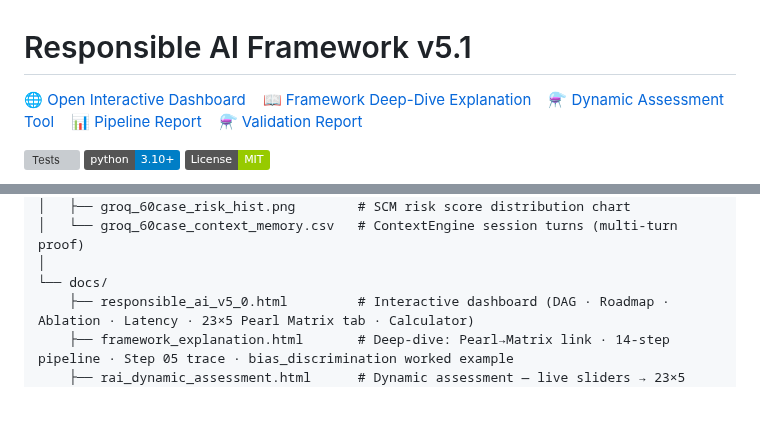
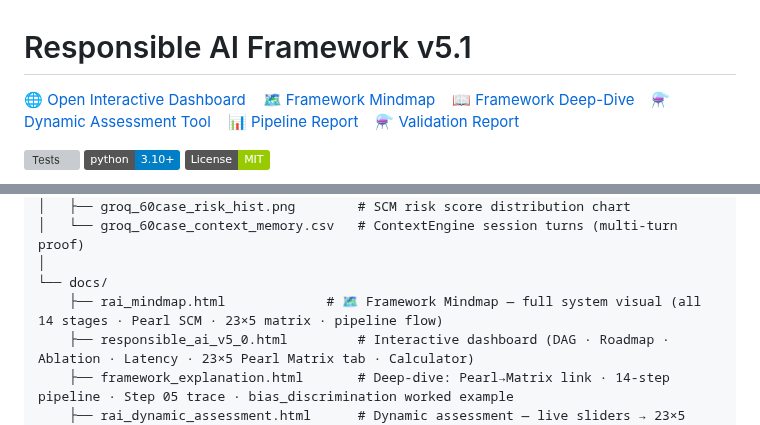
Before and after one commit to NirmalanSK/responsible-ai-framework, a Markdown page: README.md, 2 parts joined by grey strips. Rendered like a GitHub page; badges without logos; blank space fills up the shorter version; grey boxes are pictures that could not be loaded.

Commit message:
docs: add rai_mindmap.html as standalone mindmap page, fix nav tabs
- Add docs/rai_mindmap.html: standalone framework mindmap
- README docs/ structure: rai_mindmap.html description updated

```diff
--- a/README.md
+++ b/README.md
@@ -1,6 +1,6 @@
 # Responsible AI Framework v5.1
 
-[🌐 Open Interactive Dashboard](https://nirmalansk.github.io/responsible-ai-framework/responsible_ai_v5_0.html) &nbsp;&nbsp; [📖 Framework Deep-Dive Explanation](https://nirmalansk.github.io/responsible-ai-framework/framework_explanation.html) &nbsp;&nbsp; [⚗️ Dynamic Assessment Tool](https://nirmalansk.github.io/responsible-ai-framework/rai_dynamic_assessment.html) &nbsp;&nbsp; [📊 Pipeline Report](https://nirmalansk.github.io/responsible-ai-framework/pipeline_10case_report_v15k.html) &nbsp;&nbsp; [⚗️ Validation Report](https://nirmalansk.github.io/responsible-ai-framework/validation_10_cases.html)
+[🌐 Open Interactive Dashboard](https://nirmalansk.github.io/responsible-ai-framework/responsible_ai_v5_0.html) &nbsp;&nbsp; [🗺 Framework Mindmap](https://nirmalansk.github.io/responsible-ai-framework/rai_mindmap.html) &nbsp;&nbsp; [📖 Framework Deep-Dive](https://nirmalansk.github.io/responsible-ai-framework/framework_explanation.html) &nbsp;&nbsp; [⚗️ Dynamic Assessment Tool](https://nirmalansk.github.io/responsible-ai-framework/rai_dynamic_assessment.html) &nbsp;&nbsp; [📊 Pipeline Report](https://nirmalansk.github.io/responsible-ai-framework/pipeline_10case_report_v15k.html) &nbsp;&nbsp; [⚗️ Validation Report](https://nirmalansk.github.io/responsible-ai-framework/validation_10_cases.html)
 
 [![Tests](https://github.com/NirmalanSK/responsible-ai-framework/actions/workflows/ci.yml/badge.svg)](https://github.com/NirmalanSK/responsible-ai-framework/actions/workflows/ci.yml)
 [![Python 3.10+](https://img.shields.io/badge/python-3.10+-blue.svg)](https://www.python.org/downloads/)
@@ -758,6 +758,7 @@ responsible-ai-framework/
 │   └── groq_60case_context_memory.csv   # ContextEngine session turns (multi-turn proof)
 │
 └── docs/
+    ├── rai_mindmap.html             # 🗺 Framework Mindmap — full system visual (all 14 stages · Pearl SCM · 23×5 matrix · pipeline flow)
     ├── responsible_ai_v5_0.html         # Interactive dashboard (DAG · Roadmap · Ablation · Latency · 23×5 Pearl Matrix tab · Calculator)
     ├── framework_explanation.html       # Deep-dive: Pearl→Matrix link · 14-step pipeline · Step 05 trace · bias_discrimination worked example
     ├── rai_dynamic_assessment.html      # Dynamic assessment — live sliders → 23×5 Pearl matrix activation + 14-step pipeline trace + SCM formulas
```
